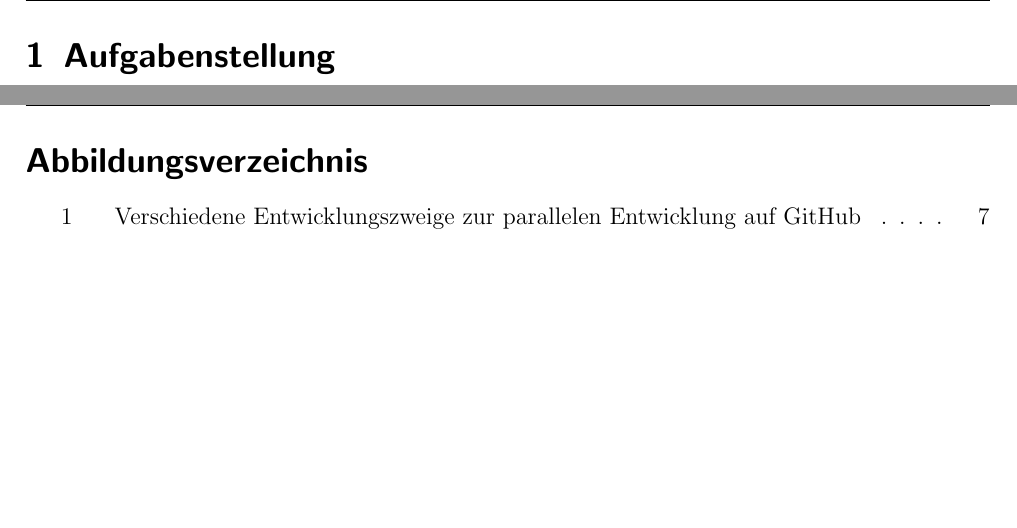
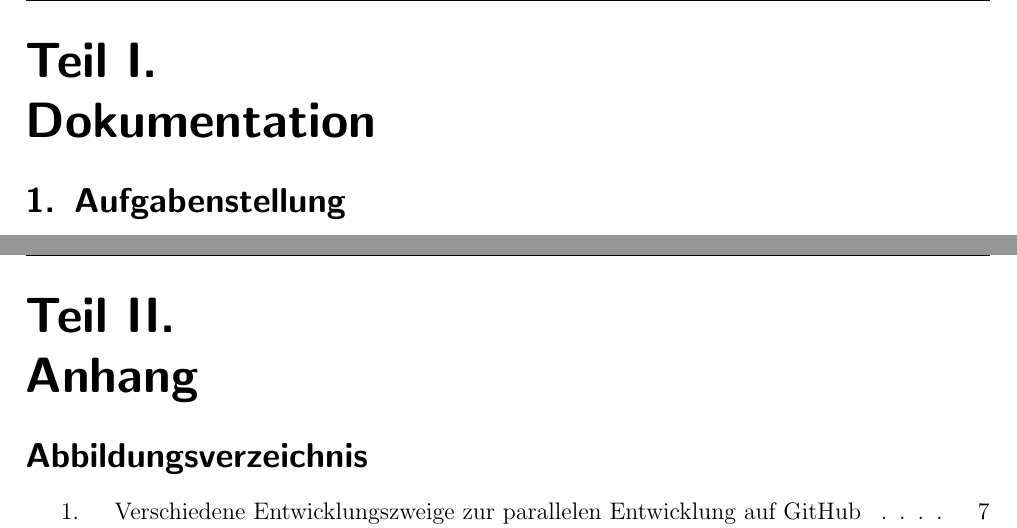
Before and after one commit to Galaxy2/Projektarbeit, a LaTeX document (doc/Dokumentation/dokumentation.tex): two parts of pages 6 and 25 of 27, joined at a grey line, cut at the place of the change, the shorter picture padded with empty space. Compiled offline with pdfLaTeX.

Commit message:
Doku: Parts hinzugefügt (inkl. Anhang)

```diff
--- a/doc/Dokumentation/dokumentation.tex
+++ b/doc/Dokumentation/dokumentation.tex
@@ -51,7 +51,7 @@ Siehe auch in \cite{grundkurscpp}
 \tableofcontents
 
 \newpage
-
+\part{Dokumentation}
 \section{Aufgabenstellung}
 Unsere Aufgabe ist eine Projektarbeit zu gestalten. Dazu hatten wir ein Semester Zeit. Man wählte ein Thema, dass einem intressiert.
 Zu dem eigen ausgewählten Thema muss man etwas erarbeiten. Den Lernfortschritt muss man in einem Lernprotokoll festhalten.
@@ -497,6 +497,7 @@ Wir haben unsere Level verschieden erstellt:
 
 
 \clearpage
+\part{Anhang}
 \listoffigures
 
 \clearpage
```
